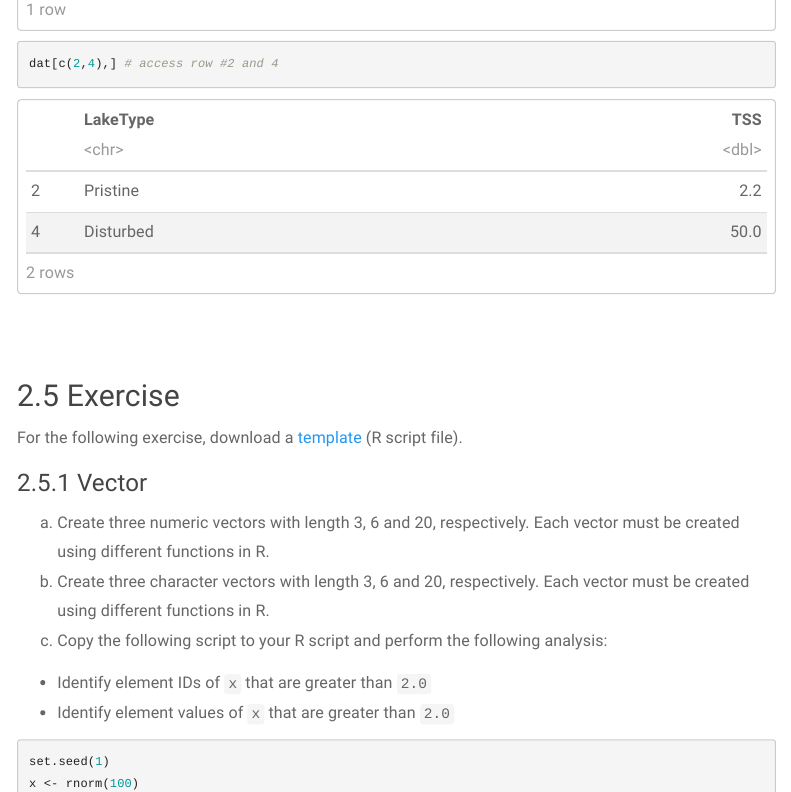
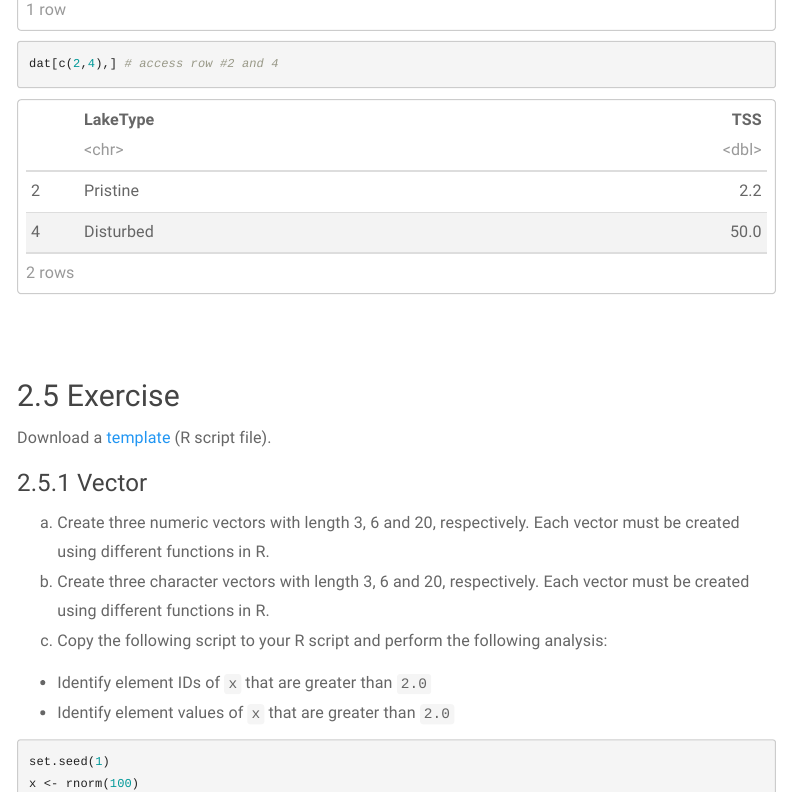
Before and after one commit to aterui/aquaecolab, an R Markdown document (r01_rbasics.Rmd): the page in a window 1100 px wide, from 3540 px down. Rendered offline with R 4.5, knitr and Pandoc, with nearby package versions; some code elsewhere in the file could not run offline; menus at the side of the page are left out.

Commit message:
Edits: rbasics

```diff
--- a/r01_rbasics.Rmd
+++ b/r01_rbasics.Rmd
@@ -657,7 +657,7 @@ dat[c(2,4),] # access row #2 and 4
 
 ## Exercise
 
-For the following exercise, download a <a href = "file/report01_temp.R" download>template</a> (R script file).
+Download a <a href = "file/report01_temp.R" download>template</a> (R script file).
 
 ### Vector
 
```
Also changed, not shown: r01_rbasics.Rmd (2 more changed lines), 1 other file.
